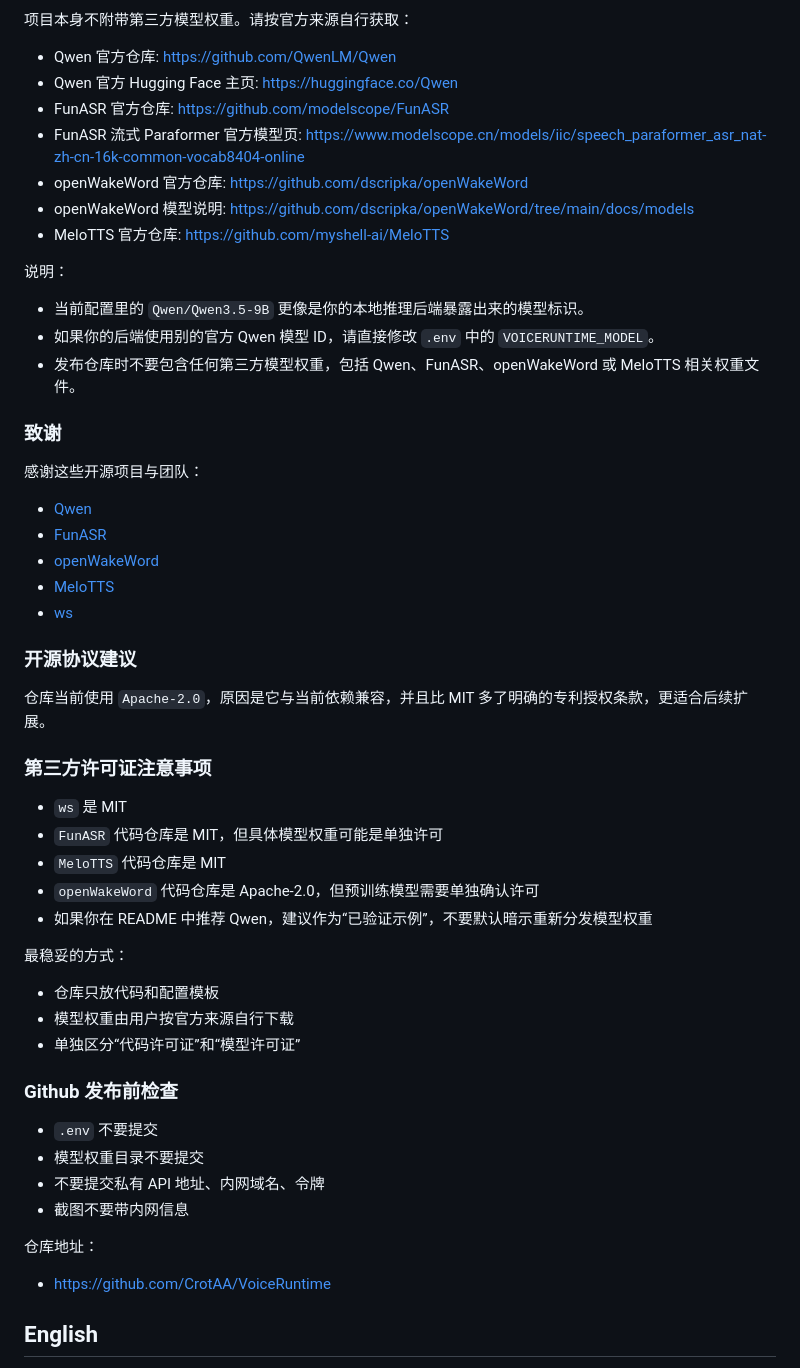
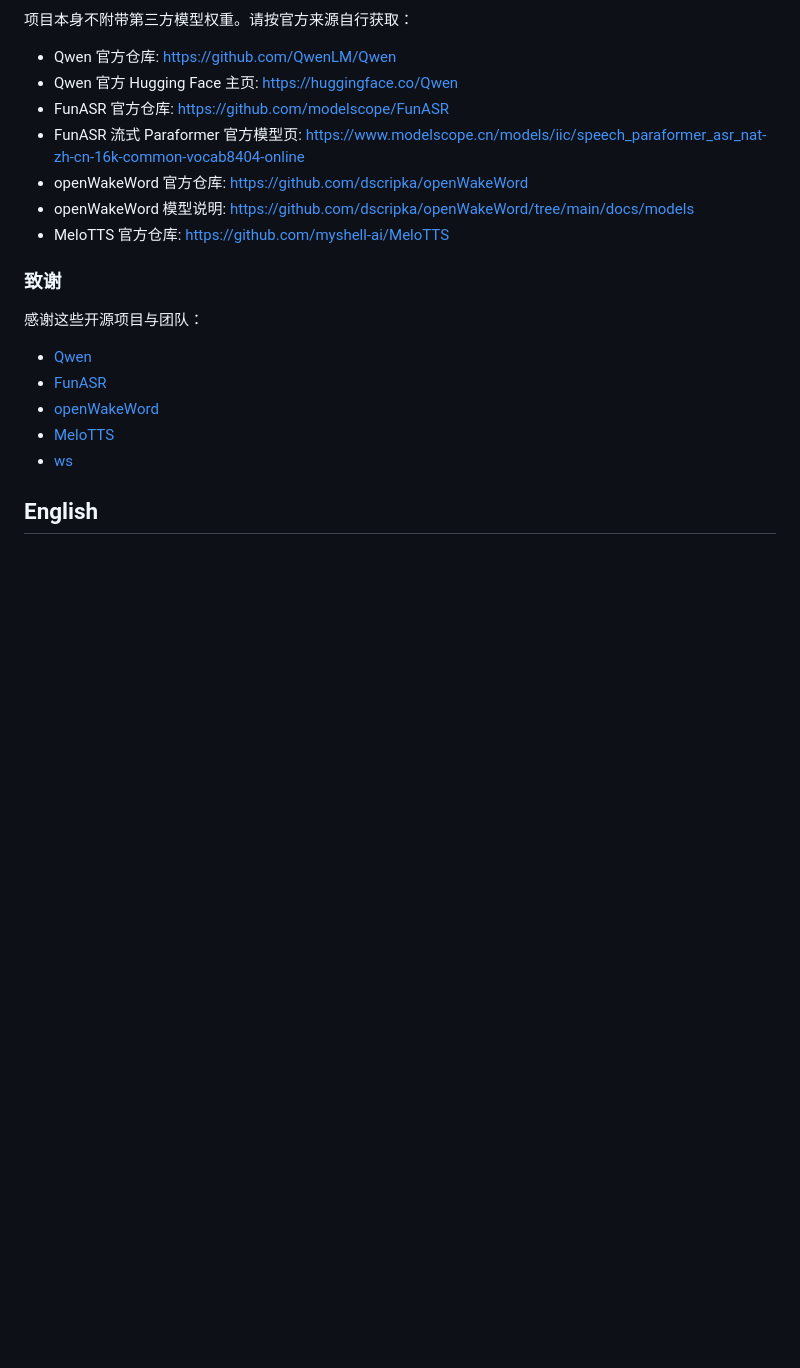
Before and after one commit to CrotAA/VoiceRuntime, a Markdown page: README.md, the part around one of its changes. GitHub-like rendering; blank space fills up the shorter version.

```diff
--- a/README.md
+++ b/README.md
@@ -221,12 +221,6 @@ Python:
 - openWakeWord 模型说明: <https://github.com/dscripka/openWakeWord/tree/main/docs/models>
 - MeloTTS 官方仓库: <https://github.com/myshell-ai/MeloTTS>
 
-说明：
-
-- 当前配置里的 `Qwen/Qwen3.5-9B` 更像是你的本地推理后端暴露出来的模型标识。
-- 如果你的后端使用别的官方 Qwen 模型 ID，请直接修改 `.env` 中的 `VOICERUNTIME_MODEL`。
-- 发布仓库时不要包含任何第三方模型权重，包括 Qwen、FunASR、openWakeWord 或 MeloTTS 相关权重文件。
-
 ### 致谢
 
 感谢这些开源项目与团队：
@@ -237,34 +231,6 @@ Python:
 - [MeloTTS](https://github.com/myshell-ai/MeloTTS)
 - [ws](https://github.com/websockets/ws)
 
-### 开源协议建议
-
-仓库当前使用 `Apache-2.0`，原因是它与当前依赖兼容，并且比 MIT 多了明确的专利授权条款，更适合后续扩展。
-
-### 第三方许可证注意事项
-
-- `ws` 是 MIT
-- `FunASR` 代码仓库是 MIT，但具体模型权重可能是单独许可
-- `MeloTTS` 代码仓库是 MIT
-- `openWakeWord` 代码仓库是 Apache-2.0，但预训练模型需要单独确认许可
-- 如果你在 README 中推荐 Qwen，建议作为“已验证示例”，不要默认暗示重新分发模型权重
-
-最稳妥的方式：
-
-- 仓库只放代码和配置模板
-- 模型权重由用户按官方来源自行下载
-- 单独区分“代码许可证”和“模型许可证”
-
-### Github 发布前检查
-
-- `.env` 不要提交
-- 模型权重目录不要提交
-- 不要提交私有 API 地址、内网域名、令牌
-- 截图不要带内网信息
-
-仓库地址：
-
-- <https://github.com/CrotAA/VoiceRuntime>
 
 ## English
 
```
Also changed, not shown: other parts of README.md (+0 -35 lines).
